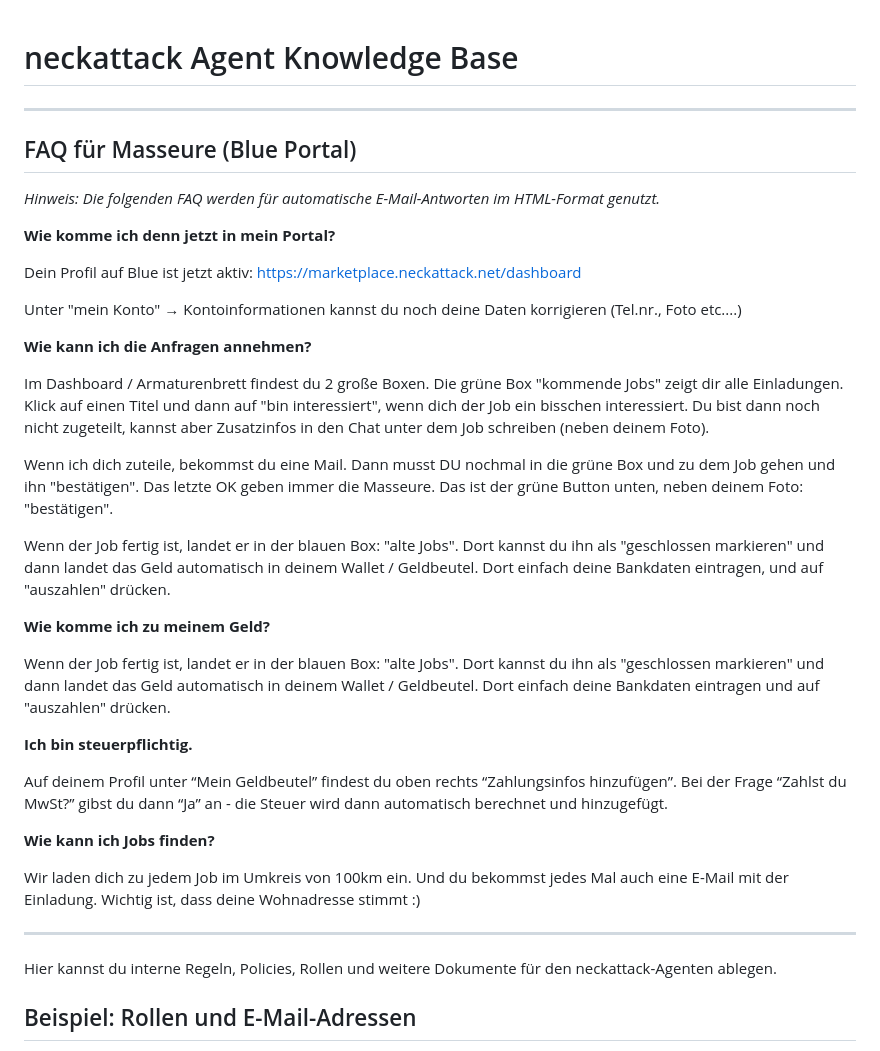
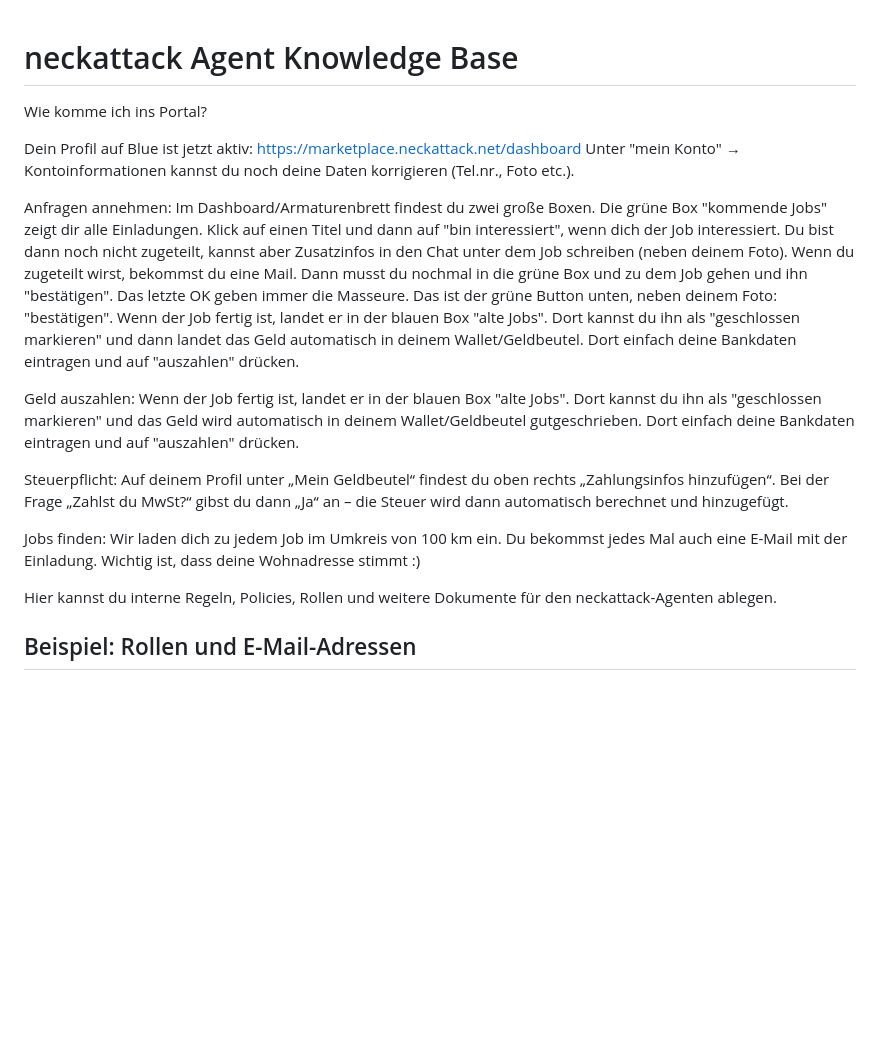
Before and after one commit to neckattack/slotbooking-2-0, a Markdown page: docs/knowledge.md, the part around the change. Drawn GitHub-style; blank space fills up the shorter version.

Commit message:
FAQ- und HTML-Hinweise entfernt, Wissen als Fließtext für menschliche Agentenantworten

```diff
--- a/docs/knowledge.md
+++ b/docs/knowledge.md
@@ -1,49 +1,26 @@
 # neckattack Agent Knowledge Base
 
----
 
-## FAQ für Masseure (Blue Portal)
 
-*Hinweis: Die folgenden FAQ werden für automatische E-Mail-Antworten im HTML-Format genutzt.*
+Wie komme ich ins Portal?
 
-**Wie komme ich denn jetzt in mein Portal?**
+Dein Profil auf Blue ist jetzt aktiv: https://marketplace.neckattack.net/dashboard
+Unter "mein Konto" → Kontoinformationen kannst du noch deine Daten korrigieren (Tel.nr., Foto etc.).
 
-Dein Profil auf Blue ist jetzt aktiv:
-https://marketplace.neckattack.net/dashboard
+Anfragen annehmen:
+Im Dashboard/Armaturenbrett findest du zwei große Boxen. Die grüne Box "kommende Jobs" zeigt dir alle Einladungen. Klick auf einen Titel und dann auf "bin interessiert", wenn dich der Job interessiert. Du bist dann noch nicht zugeteilt, kannst aber Zusatzinfos in den Chat unter dem Job schreiben (neben deinem Foto).
+Wenn du zugeteilt wirst, bekommst du eine Mail. Dann musst du nochmal in die grüne Box und zu dem Job gehen und ihn "bestätigen". Das letzte OK geben immer die Masseure. Das ist der grüne Button unten, neben deinem Foto: "bestätigen".
+Wenn der Job fertig ist, landet er in der blauen Box "alte Jobs". Dort kannst du ihn als "geschlossen markieren" und dann landet das Geld automatisch in deinem Wallet/Geldbeutel. Dort einfach deine Bankdaten eintragen und auf "auszahlen" drücken.
 
-Unter "mein Konto" → Kontoinformationen kannst du noch deine Daten korrigieren (Tel.nr., Foto etc....)
+Geld auszahlen:
+Wenn der Job fertig ist, landet er in der blauen Box "alte Jobs". Dort kannst du ihn als "geschlossen markieren" und das Geld wird automatisch in deinem Wallet/Geldbeutel gutgeschrieben. Dort einfach deine Bankdaten eintragen und auf "auszahlen" drücken.
 
-**Wie kann ich die Anfragen annehmen?**
+Steuerpflicht:
+Auf deinem Profil unter „Mein Geldbeutel“ findest du oben rechts „Zahlungsinfos hinzufügen“. Bei der Frage „Zahlst du MwSt?“ gibst du dann „Ja“ an – die Steuer wird dann automatisch berechnet und hinzugefügt.
 
-Im Dashboard / Armaturenbrett findest du 2 große Boxen. Die grüne Box "kommende Jobs" zeigt dir alle Einladungen.
-Klick auf einen Titel und dann auf "bin interessiert", wenn dich der Job ein bisschen interessiert.
-Du bist dann noch nicht zugeteilt, kannst aber Zusatzinfos in den Chat unter dem Job schreiben (neben deinem Foto).
+Jobs finden:
+Wir laden dich zu jedem Job im Umkreis von 100 km ein. Du bekommst jedes Mal auch eine E-Mail mit der Einladung. Wichtig ist, dass deine Wohnadresse stimmt :)
 
-Wenn ich dich zuteile, bekommst du eine Mail. Dann musst DU nochmal in die grüne Box und zu dem Job gehen und ihn "bestätigen".
-Das letzte OK geben immer die Masseure.
-Das ist der grüne Button unten, neben deinem Foto: "bestätigen".
-
-Wenn der Job fertig ist, landet er in der blauen Box: "alte Jobs".
-Dort kannst du ihn als "geschlossen markieren" und dann landet das Geld automatisch in deinem Wallet / Geldbeutel.
-Dort einfach deine Bankdaten eintragen, und auf "auszahlen" drücken.
-
-**Wie komme ich zu meinem Geld?**
-
-Wenn der Job fertig ist, landet er in der blauen Box: "alte Jobs".
-Dort kannst du ihn als "geschlossen markieren" und dann landet das Geld automatisch in deinem Wallet / Geldbeutel.
-Dort einfach deine Bankdaten eintragen und auf "auszahlen" drücken.
-
-**Ich bin steuerpflichtig.**
-
-Auf deinem Profil unter “Mein Geldbeutel” findest du oben rechts “Zahlungsinfos hinzufügen”. Bei der Frage “Zahlst du MwSt?” gibst du dann “Ja” an - die Steuer wird dann automatisch berechnet und hinzugefügt.
-
-**Wie kann ich Jobs finden?**
-
-Wir laden dich zu jedem Job im Umkreis von 100km ein.
-Und du bekommst jedes Mal auch eine E-Mail mit der Einladung.
-Wichtig ist, dass deine Wohnadresse stimmt :)
-
----
 
 Hier kannst du interne Regeln, Policies, Rollen und weitere Dokumente für den neckattack-Agenten ablegen.
 
```
